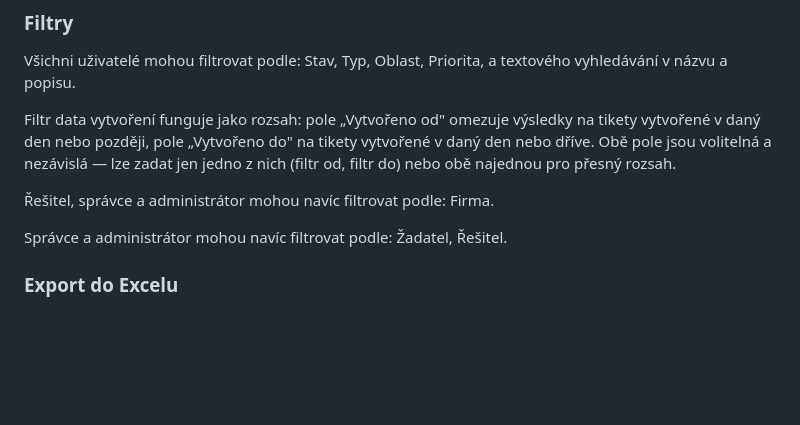
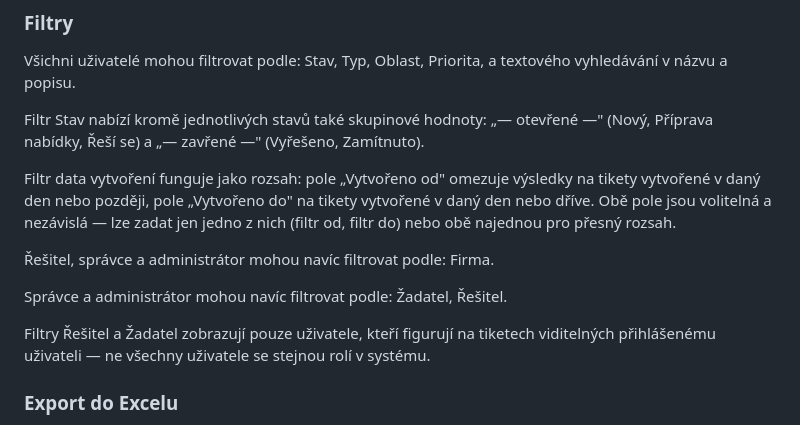
Before and after one commit to TomasHutyra/HCV-Helpdesk, a Markdown page: HCV_Helpdesk.md, the part around the change. GitHub-like rendering; blank space fills up the shorter version.

Commit message:
docs: aktualizace dokumentace — filtry Stav, Řešitel, Žadatel
Co-Authored-By: Claude Sonnet 4.6 <noreply@anthropic.com>

```diff
--- a/HCV_Helpdesk.md
+++ b/HCV_Helpdesk.md
@@ -540,6 +540,10 @@ vytvoření sestupně. Řazení je zachováno při filtrování i stránkování
 Všichni uživatelé mohou filtrovat podle: Stav, Typ, Oblast, Priorita,
 a textového vyhledávání v názvu a popisu.
 
+Filtr Stav nabízí kromě jednotlivých stavů také skupinové hodnoty:
+„— otevřené —" (Nový, Příprava nabídky, Řeší se) a „— zavřené —"
+(Vyřešeno, Zamítnuto).
+
 Filtr data vytvoření funguje jako rozsah: pole „Vytvořeno od" omezuje
 výsledky na tikety vytvořené v daný den nebo později, pole „Vytvořeno do"
 na tikety vytvořené v daný den nebo dříve. Obě pole jsou volitelná
@@ -549,6 +553,10 @@ najednou pro přesný rozsah.
 Řešitel, správce a administrátor mohou navíc filtrovat podle: Firma.
 
 Správce a administrátor mohou navíc filtrovat podle: Žadatel, Řešitel.
+
+Filtry Řešitel a Žadatel zobrazují pouze uživatele, kteří figurují
+na tiketech viditelných přihlášenému uživateli — ne všechny uživatele
+se stejnou rolí v systému.
 
 ### Export do Excelu
 
```
